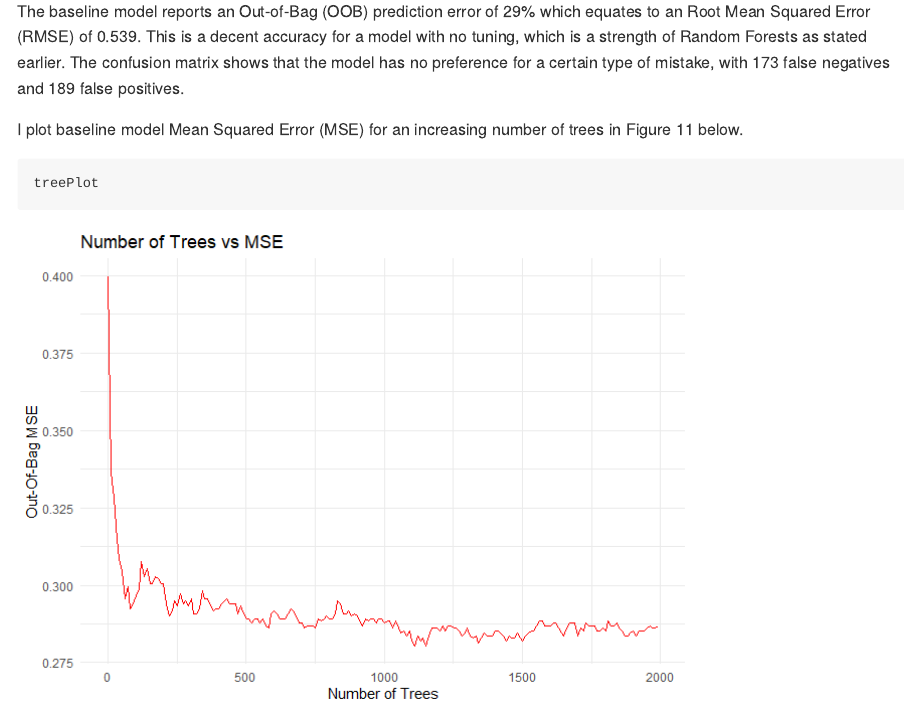
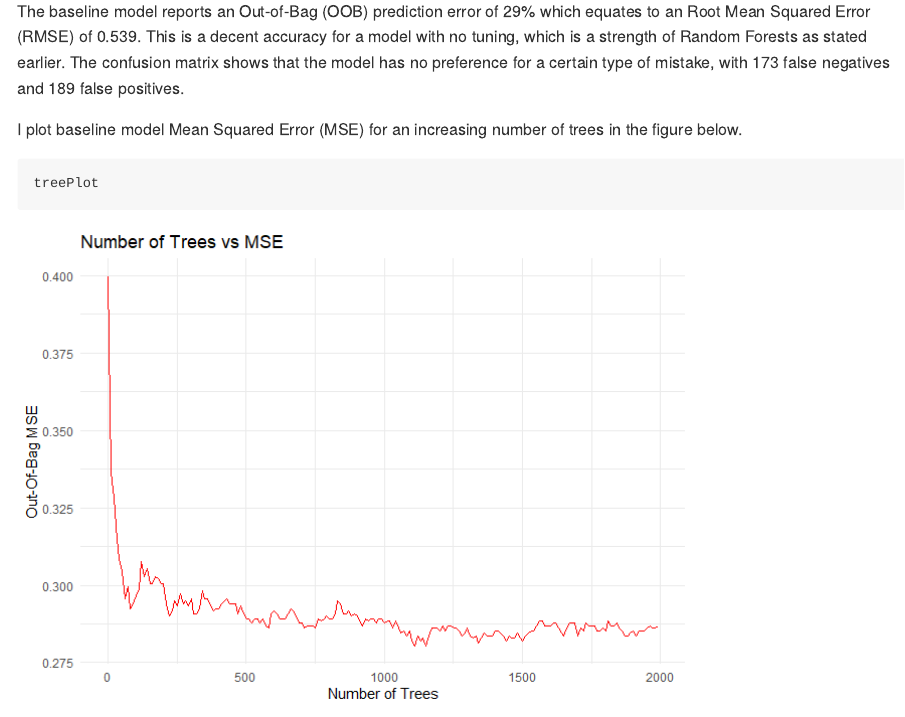
Before and after one commit to RuanGeldenhuys/DataScience871-project, an R Markdown document (README.rmd): the page in a window 1100 px wide, from 9590 px down. The pictures show the output file README.md that the author committed with the source, drawn offline in the style of GitHub; long lines of code are wrapped.

Commit message:
Submission commit

````diff
--- a/README.rmd
+++ b/README.rmd
@@ -164,7 +164,7 @@ rf1$confusion.matrix
 The baseline model reports an Out-of-Bag (OOB) prediction error of 29% which equates to an Root Mean Squared Error (RMSE) of 0.539. This is a decent accuracy for a model with no tuning, which is a strength of Random Forests as stated earlier. The confusion matrix shows that the model has no preference for a certain type of mistake, with 173 false negatives and 189 false positives.
 
 
-I plot baseline model Mean Squared Error (MSE) for an increasing number of trees in Figure 11 below.
+I plot baseline model Mean Squared Error (MSE) for an increasing number of trees in the figure below.
 ```{r}
 treePlot
 ```
````
Also changed, not shown: code/ParameterTuning.R (+5 -1 lines), README.md, README.rmd (1 more changed lines).
